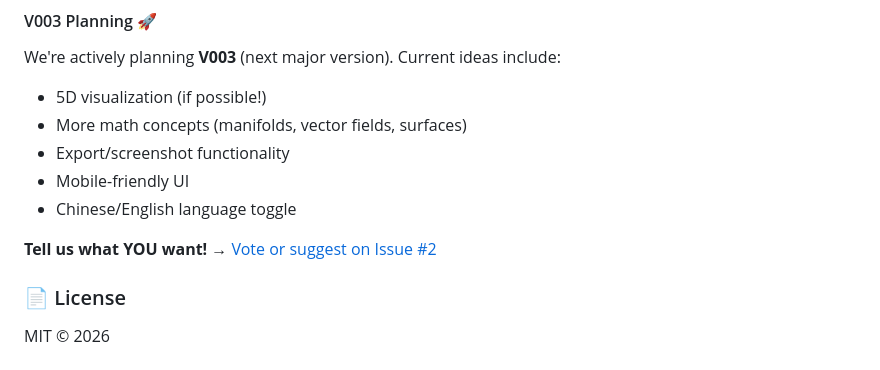
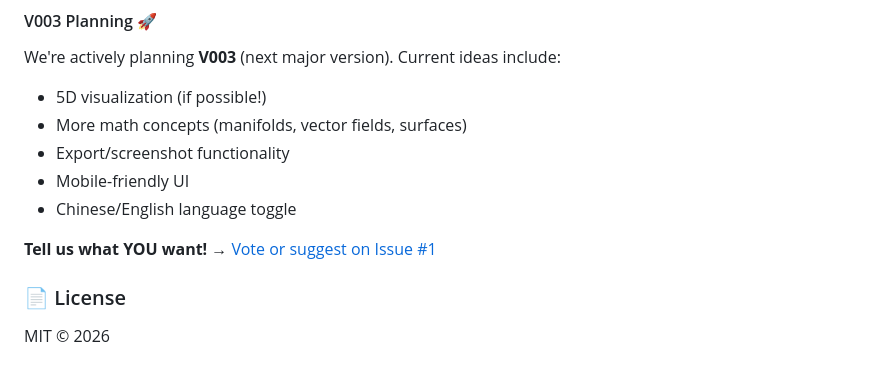
Before and after one commit to GaryWang2025/DimViz, a Markdown page: README.md, the part around the change. GitHub-like rendering.

Commit message:
fix: 更新 README 中 V003 Issue 链接为 #1

```diff
--- a/README.md
+++ b/README.md
@@ -83,7 +83,7 @@ We're actively planning **V003** (next major version). Current ideas include:
 - Mobile-friendly UI
 - Chinese/English language toggle
 
-**Tell us what YOU want!** → [Vote or suggest on Issue #2](https://github.com/GaryWang2025/DimViz/issues/2)
+**Tell us what YOU want!** → [Vote or suggest on Issue #1](https://github.com/GaryWang2025/DimViz/issues/1)
 
 ### 📄 License
 
```
